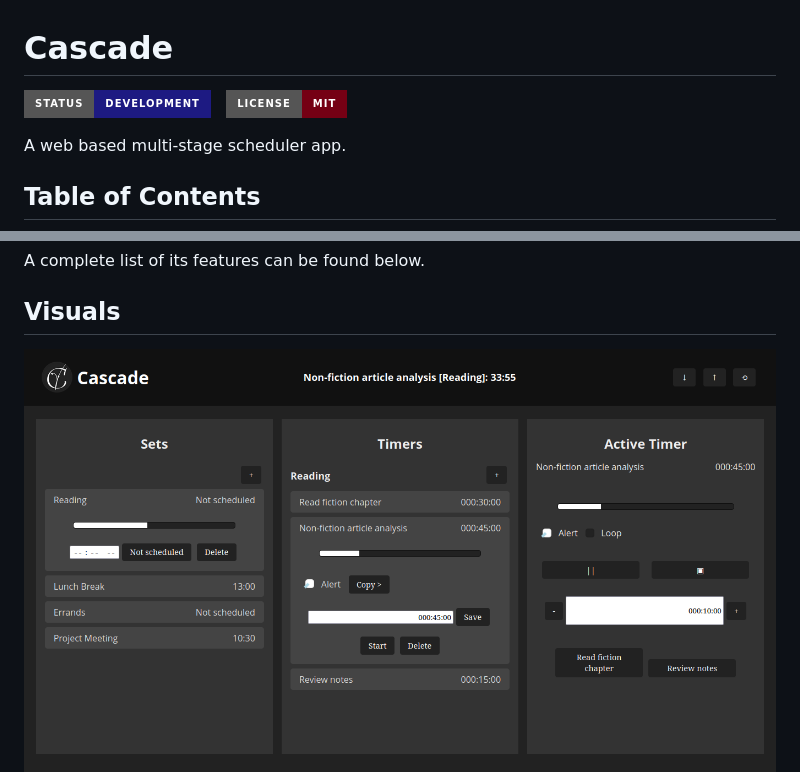
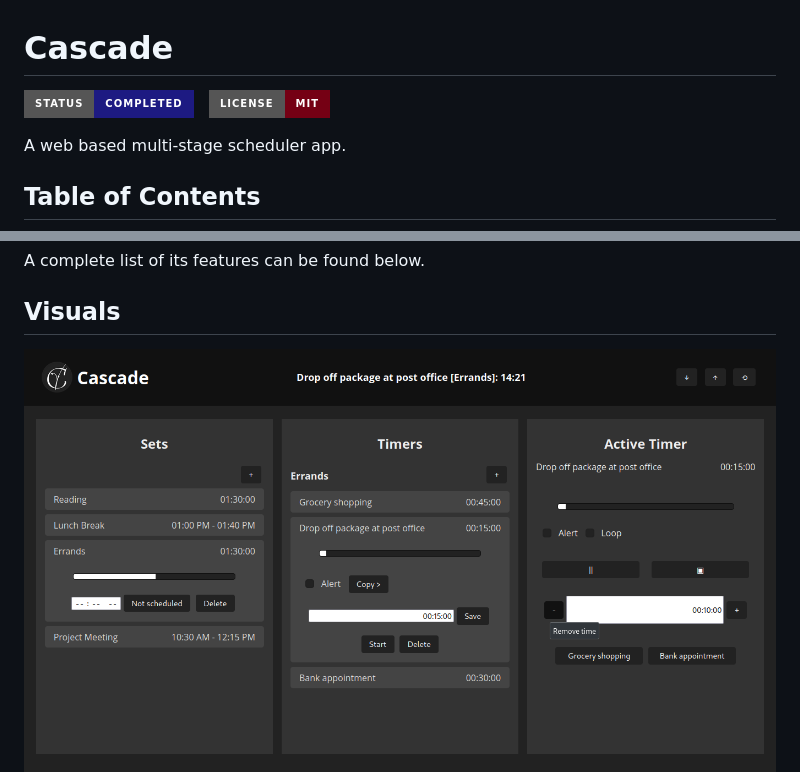
Before and after one commit to shashotoNur/cascade, a Markdown page: readme.md, 2 parts joined by grey strips. GitHub-like rendering; pictures changed too: sample/preview/desktop_preview.png; badges without logos.

```diff
--- a/readme.md
+++ b/readme.md
@@ -1,6 +1,6 @@
 # Cascade
 
-[<img align="left" alt="project status" src="https://img.shields.io/badge/Status-Development-1D1A82?style=for-the-badge" />](#)&nbsp;&nbsp;
+[<img align="left" alt="project status" src="https://img.shields.io/badge/Status-Completed-1D1A82?style=for-the-badge" />](#)&nbsp;&nbsp;
 [<img align="left" alt="license" src="https://img.shields.io/badge/License-MIT-750014?style=for-the-badge" />](LICENSE)&nbsp;&nbsp;
 
 A web based multi-stage scheduler app.
```
Also changed, not shown: 12 other files.
